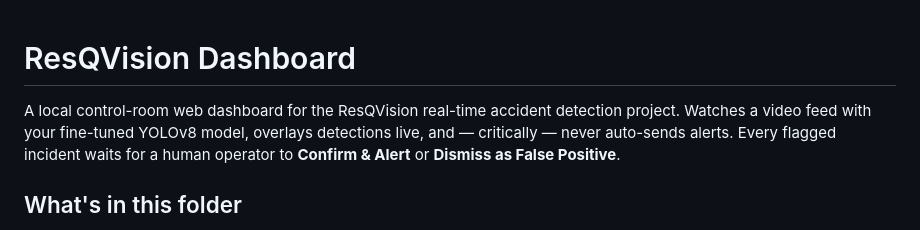
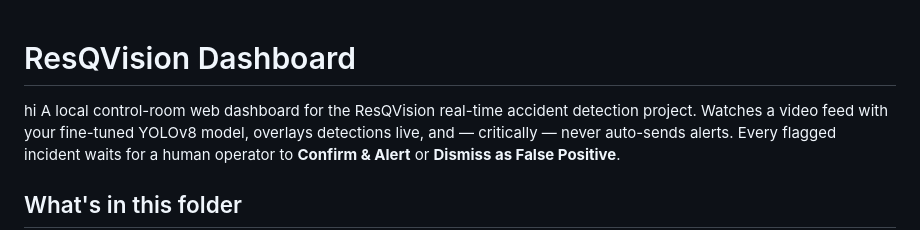
Before and after one commit to SHREYASH-PAWAR-05/ResQVison_Dashboard1, a Markdown page: README.md, the part around the change. Drawn GitHub-style.

Commit message:
Update ResQVision Dashboard

```diff
--- a/README.md
+++ b/README.md
@@ -1,5 +1,5 @@
 # ResQVision Dashboard
-
+hi
 A local control-room web dashboard for the ResQVision real-time accident
 detection project. Watches a video feed with your fine-tuned YOLOv8 model,
 overlays detections live, and — critically — never auto-sends alerts. Every
```
